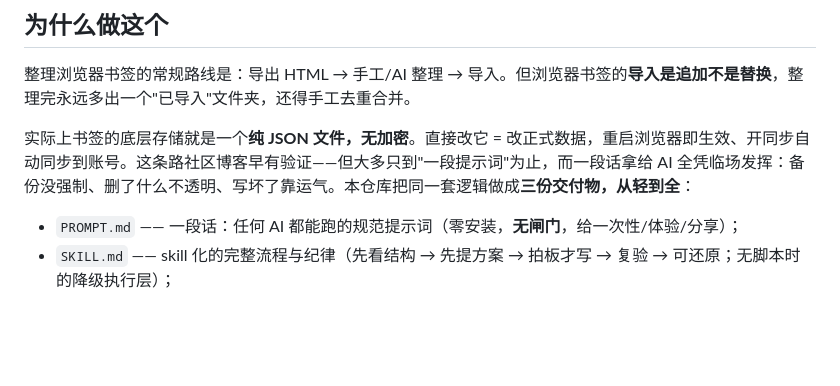
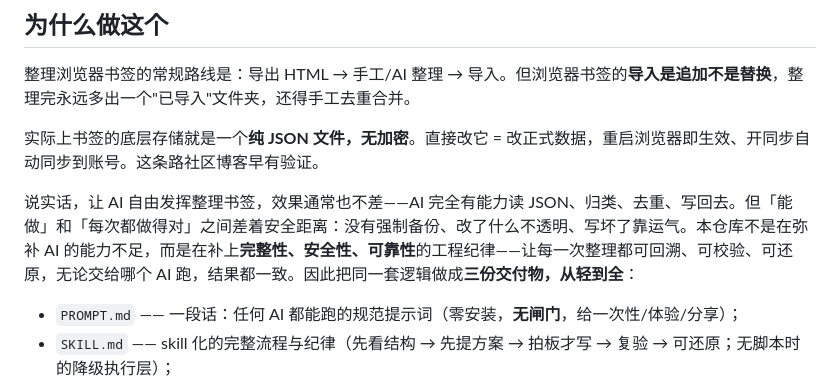
Before and after one commit to LPK3215/chrome-bookmarks-organize, a Markdown page: README.md, the part around the change. Rendered like a GitHub page; blank space fills up the shorter version.

Commit message:
docs: README 补充项目理念 — 不是 AI 做不到，而是补上完整性/安全性/可靠性的工程纪律

```diff
--- a/README.md
+++ b/README.md
@@ -29,7 +29,9 @@
 
 整理浏览器书签的常规路线是：导出 HTML → 手工/AI 整理 → 导入。但浏览器书签的**导入是追加不是替换**，整理完永远多出一个"已导入"文件夹，还得手工去重合并。
 
-实际上书签的底层存储就是一个**纯 JSON 文件，无加密**。直接改它 = 改正式数据，重启浏览器即生效、开同步自动同步到账号。这条路社区博客早有验证——但大多只到"一段提示词"为止，而一段话拿给 AI 全凭临场发挥：备份没强制、删了什么不透明、写坏了靠运气。本仓库把同一套逻辑做成**三份交付物，从轻到全**：
+实际上书签的底层存储就是一个**纯 JSON 文件，无加密**。直接改它 = 改正式数据，重启浏览器即生效、开同步自动同步到账号。这条路社区博客早有验证。
+
+说实话，让 AI 自由发挥整理书签，效果通常也不差——AI 完全有能力读 JSON、归类、去重、写回去。但「能做」和「每次都做得对」之间差着安全距离：没有强制备份、改了什么不透明、写坏了靠运气。本仓库不是在弥补 AI 的能力不足，而是在补上**完整性、安全性、可靠性**的工程纪律——让每一次整理都可回溯、可校验、可还原，无论交给哪个 AI 跑，结果都一致。因此把同一套逻辑做成**三份交付物，从轻到全**：
 
 - `PROMPT.md` —— 一段话：任何 AI 都能跑的规范提示词（零安装，**无闸门**，给一次性/体验/分享）；
 - `SKILL.md` —— skill 化的完整流程与纪律（先看结构 → 先提方案 → 拍板才写 → 复验 → 可还原；无脚本时的降级执行层）；
```
